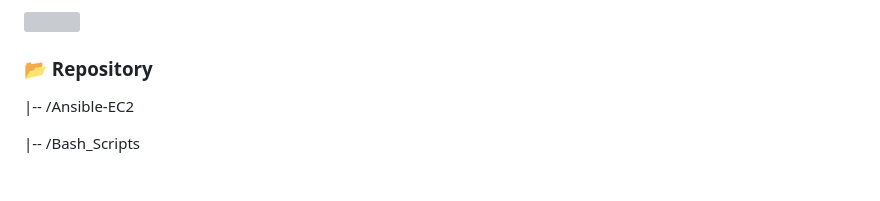
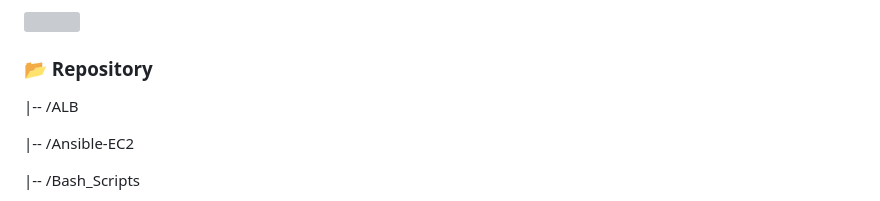
Before and after one commit to MatveyGuralskiy/AWS, a Markdown page: README.md, the part around the change. Drawn GitHub-style; blank space fills up the shorter version; grey boxes are pictures that could not be loaded.

Commit message:
Add ALB to the tree of repository

```diff
--- a/README.md
+++ b/README.md
@@ -11,6 +11,8 @@ Explore the contents to discover insightful documentation, well-commented code,
 <img src="https://media2.giphy.com/media/v1.Y2lkPTc5MGI3NjExaGNyNjN5d2RiNGkyc20xc2dydXM5Znp4N2phank0cGhjcmlvZnBoYiZlcD12MV9pbnRlcm5hbF9naWZfYnlfaWQmY3Q9Zw/3o6EhOYMhOTANYgHMk/giphy.gif" style= "height:450px; width:900px" />
 
 ### 📂 Repository
+
+ |-- /ALB
 
  |-- /Ansible-EC2
 
```
